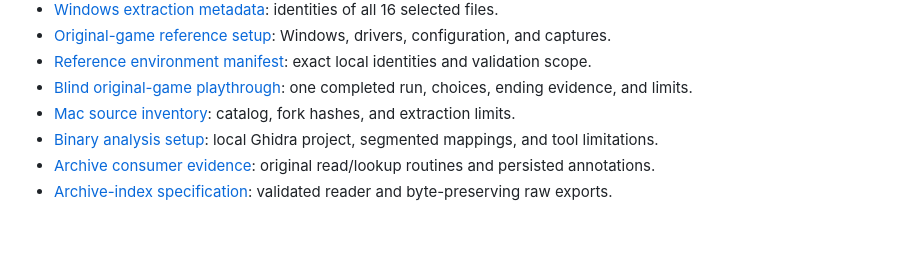
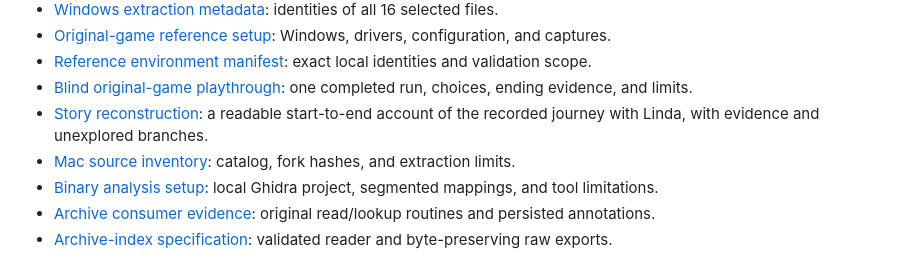
Before and after one commit to miklosme/yukon-trail, a Markdown page: README.md, the part around the change. Rendered like a GitHub page; blank space fills up the shorter version.

Commit message:
story reconstruction

```diff
--- a/README.md
+++ b/README.md
@@ -27,6 +27,7 @@ port. No application framework has been selected.
 - [Original-game reference setup](docs/REFERENCE.md): Windows, drivers, configuration, and captures.
 - [Reference environment manifest](docs/reference-environment.json): exact local identities and validation scope.
 - [Blind original-game playthrough](docs/BLIND-PLAYTHROUGH.md): one completed run, choices, ending evidence, and limits.
+- [Story reconstruction](docs/STORY-RECONSTRUCTION.md): a readable start-to-end account of the recorded journey with Linda, with evidence and unexplored branches.
 - [Mac source inventory](docs/MAC-SOURCE.md): catalog, fork hashes, and extraction limits.
 - [Binary analysis setup](docs/ANALYSIS.md): local Ghidra project, segmented mappings, and tool limitations.
 - [Archive consumer evidence](docs/ARCHIVE-CONSUMERS.md): original read/lookup routines and persisted annotations.
```
Also changed, not shown: docs/STATUS.md (+14 -1 lines), docs/STORY-RECONSTRUCTION.md (added, +347 -0 lines).
